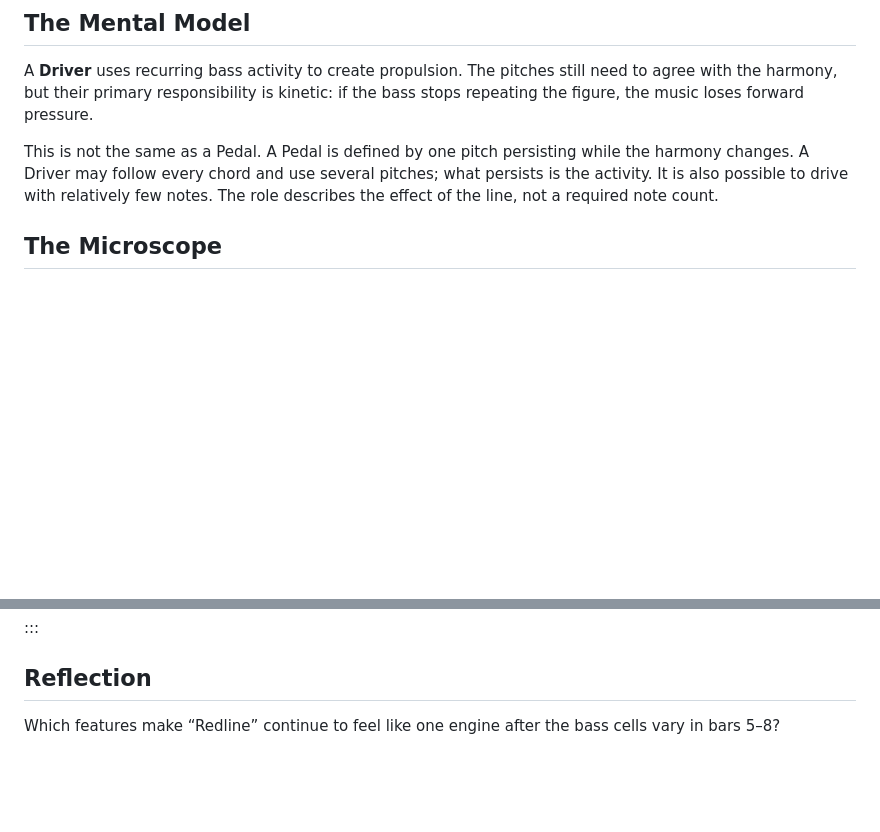
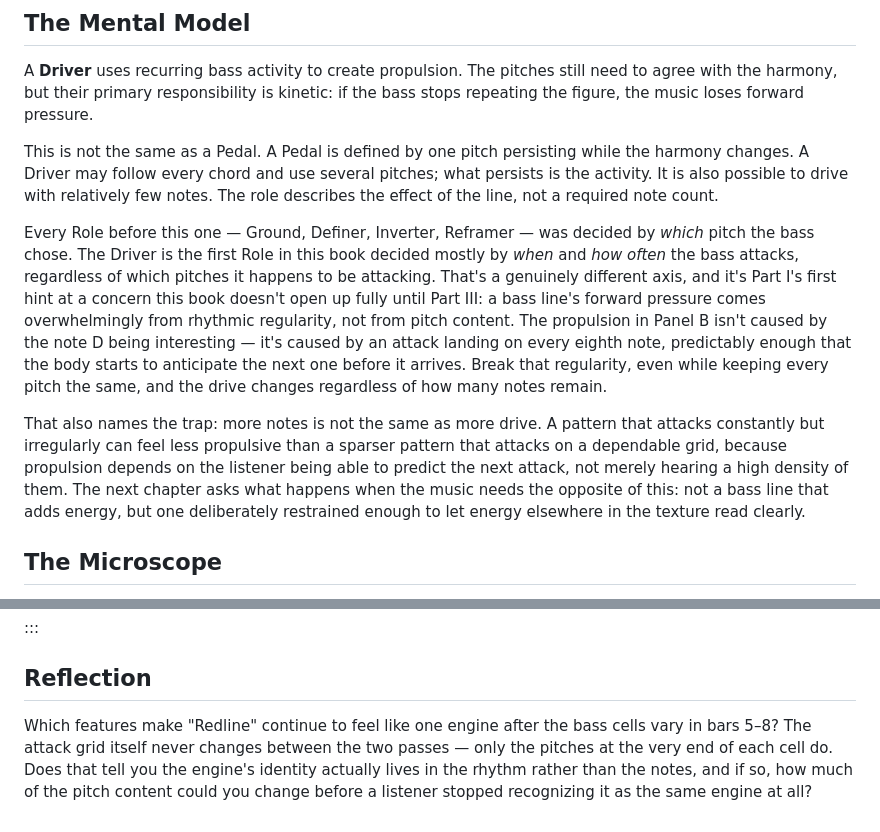
Before and after one commit to alessandrobessi/thinking-in-groove, a Markdown page: book/part-1-role/06-the-shadow.md, 2 parts joined by grey strips. Drawn GitHub-style; blank space fills up the shorter version.

Commit message:
Deepen Ch.6 The Driver: rhythm-vs-pitch axis, the more-notes trap, bridge to Ch.7
Names the Driver as the first Role decided by rhythm rather than pitch
choice, foreshadowing Part III's Groove concerns; explains propulsion
as predictability rather than density (the more-notes trap); bridges
to Ch.7's opposite concern (restraint). Deepens the closing reflection.

```diff
--- a/book/part-1-role/06-the-shadow.md
+++ b/book/part-1-role/06-the-shadow.md
@@ -11,6 +11,10 @@ When is the bass responsible for keeping the music moving forward?
 A **Driver** uses recurring bass activity to create propulsion. The pitches still need to agree with the harmony, but their primary responsibility is kinetic: if the bass stops repeating the figure, the music loses forward pressure.
 
 This is not the same as a Pedal. A Pedal is defined by one pitch persisting while the harmony changes. A Driver may follow every chord and use several pitches; what persists is the activity. It is also possible to drive with relatively few notes. The role describes the effect of the line, not a required note count.
+
+Every Role before this one — Ground, Definer, Inverter, Reframer — was decided by *which* pitch the bass chose. The Driver is the first Role in this book decided mostly by *when* and *how often* the bass attacks, regardless of which pitches it happens to be attacking. That's a genuinely different axis, and it's Part I's first hint at a concern this book doesn't open up fully until Part III: a bass line's forward pressure comes overwhelmingly from rhythmic regularity, not from pitch content. The propulsion in Panel B isn't caused by the note D being interesting — it's caused by an attack landing on every eighth note, predictably enough that the body starts to anticipate the next one before it arrives. Break that regularity, even while keeping every pitch the same, and the drive changes regardless of how many notes remain.
+
+That also names the trap: more notes is not the same as more drive. A pattern that attacks constantly but irregularly can feel less propulsive than a sparser pattern that attacks on a dependable grid, because propulsion depends on the listener being able to predict the next attack, not merely hearing a high density of them. The next chapter asks what happens when the music needs the opposite of this: not a bass line that adds energy, but one deliberately restrained enough to let energy elsewhere in the texture read clearly.
 
 ## The Microscope
 
@@ -137,4 +141,4 @@ K:C
 
 ## Reflection
 
-Which features make “Redline” continue to feel like one engine after the bass cells vary in bars 5–8?
+Which features make "Redline" continue to feel like one engine after the bass cells vary in bars 5–8? The attack grid itself never changes between the two passes — only the pitches at the very end of each cell do. Does that tell you the engine's identity actually lives in the rhythm rather than the notes, and if so, how much of the pitch content could you change before a listener stopped recognizing it as the same engine at all?
```
